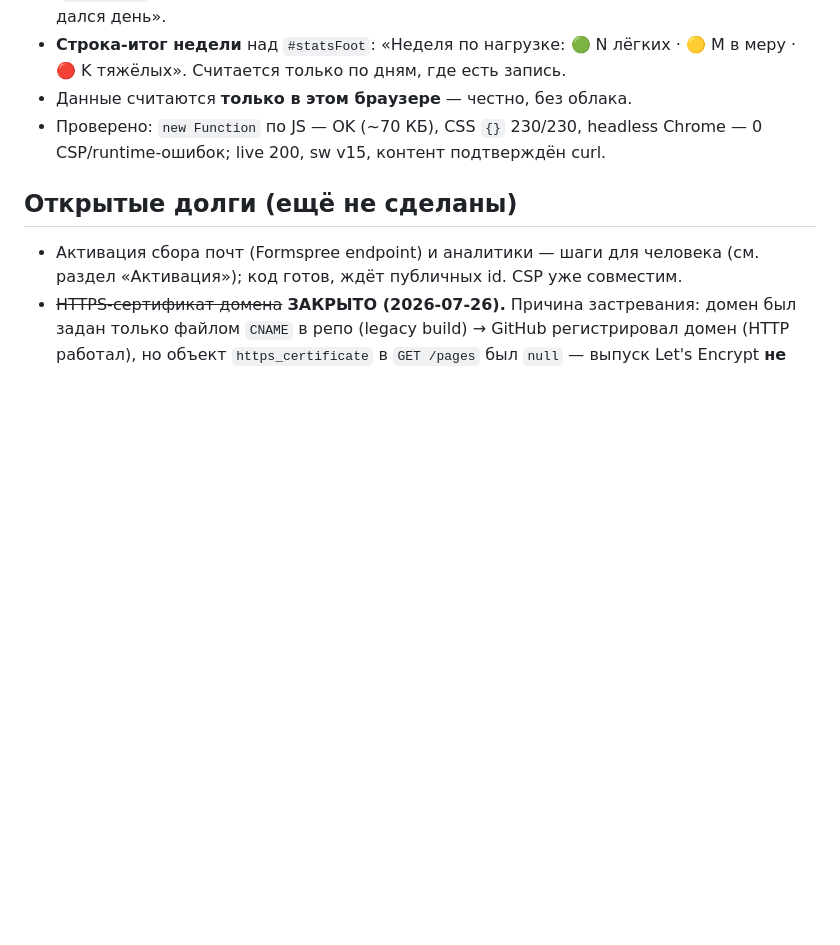
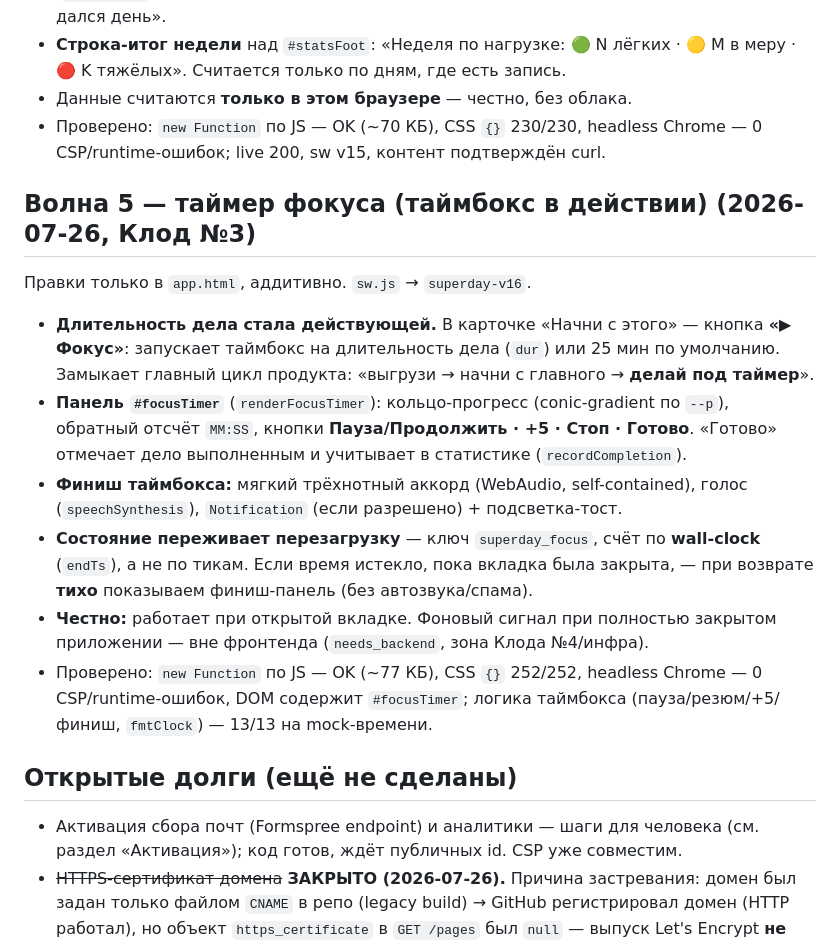
Before and after one commit to HADJAL001/superday-site, a Markdown page: COORDINATION.md, the part around the change. Rendered like a GitHub page; blank space fills up the shorter version.

Commit message:
docs: волна 5 — таймер фокуса (таймбокс) в координации
Co-Authored-By: Claude Opus 4.8 <noreply@anthropic.com>

```diff
--- a/COORDINATION.md
+++ b/COORDINATION.md
@@ -262,6 +262,29 @@
 - Проверено: `new Function` по JS — OK (~70 КБ), CSS `{}` 230/230, headless
   Chrome — 0 CSP/runtime-ошибок; live 200, sw v15, контент подтверждён curl.
 
+## Волна 5 — таймер фокуса (таймбокс в действии) (2026-07-26, Клод №3)
+
+Правки только в `app.html`, аддитивно. `sw.js` → `superday-v16`.
+
+- **Длительность дела стала действующей.** В карточке «Начни с этого» — кнопка
+  **«▶ Фокус»**: запускает таймбокс на длительность дела (`dur`) или 25 мин по
+  умолчанию. Замыкает главный цикл продукта: «выгрузи → начни с главного →
+  **делай под таймер**».
+- **Панель `#focusTimer`** (`renderFocusTimer`): кольцо-прогресс (conic-gradient
+  по `--p`), обратный отсчёт `MM:SS`, кнопки **Пауза/Продолжить · +5 · Стоп ·
+  Готово**. «Готово» отмечает дело выполненным и учитывает в статистике
+  (`recordCompletion`).
+- **Финиш таймбокса:** мягкий трёхнотный аккорд (WebAudio, self-contained),
+  голос (`speechSynthesis`), `Notification` (если разрешено) + подсветка-тост.
+- **Состояние переживает перезагрузку** — ключ `superday_focus`, счёт по
+  **wall-clock** (`endTs`), а не по тикам. Если время истекло, пока вкладка была
+  закрыта, — при возврате **тихо** показываем финиш-панель (без автозвука/спама).
+- **Честно:** работает при открытой вкладке. Фоновый сигнал при полностью
+  закрытом приложении — вне фронтенда (`needs_backend`, зона Клода №4/инфра).
+- Проверено: `new Function` по JS — OK (~77 КБ), CSS `{}` 252/252, headless
+  Chrome — 0 CSP/runtime-ошибок, DOM содержит `#focusTimer`; логика таймбокса
+  (пауза/резюм/+5/финиш, `fmtClock`) — 13/13 на mock-времени.
+
 ## Открытые долги (ещё не сделаны)
 
 - Активация сбора почт (Formspree endpoint) и аналитики — шаги для человека
```
